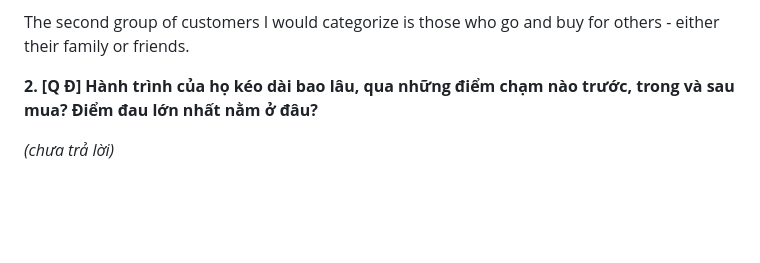
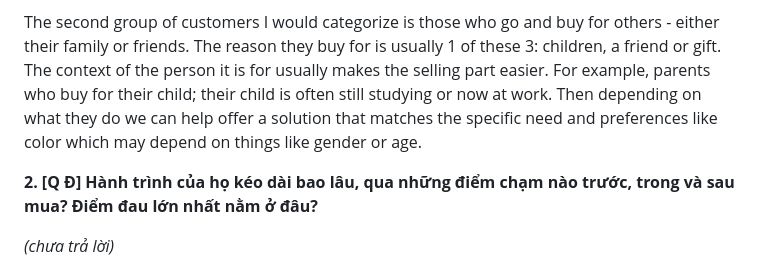
Before and after one commit to D-Norbit/GiaKhoi-FRT, a Markdown page: ho-so-thuc-tap-frt.md, the part around one of its changes. Rendered like a GitHub page; blank space fills up the shorter version.

```diff
--- a/ho-so-thuc-tap-frt.md
+++ b/ho-so-thuc-tap-frt.md
@@ -75,6 +75,7 @@ Foreigners tend to be travelers and tourists, mainly from India, China or Europe
 
 
 The second group of customers I would categorize is those who go and buy for others - either their family or friends.
+The reason they buy for is usually 1 of these 3: children, a friend or gift. The context of the person it is for usually makes the selling part easier. For example, parents who buy for their child; their child is often still studying or now at work. Then depending on what they do we can help offer a solution that matches the specific need and preferences like color which may depend on things like gender or age.
 
 **2. [Q Đ] Hành trình của họ kéo dài bao lâu, qua những điểm chạm nào trước, trong và sau mua? Điểm đau lớn nhất nằm ở đâu?**
 
```
Also changed, not shown: other parts of ho-so-thuc-tap-frt.md (+2 -2 lines).
